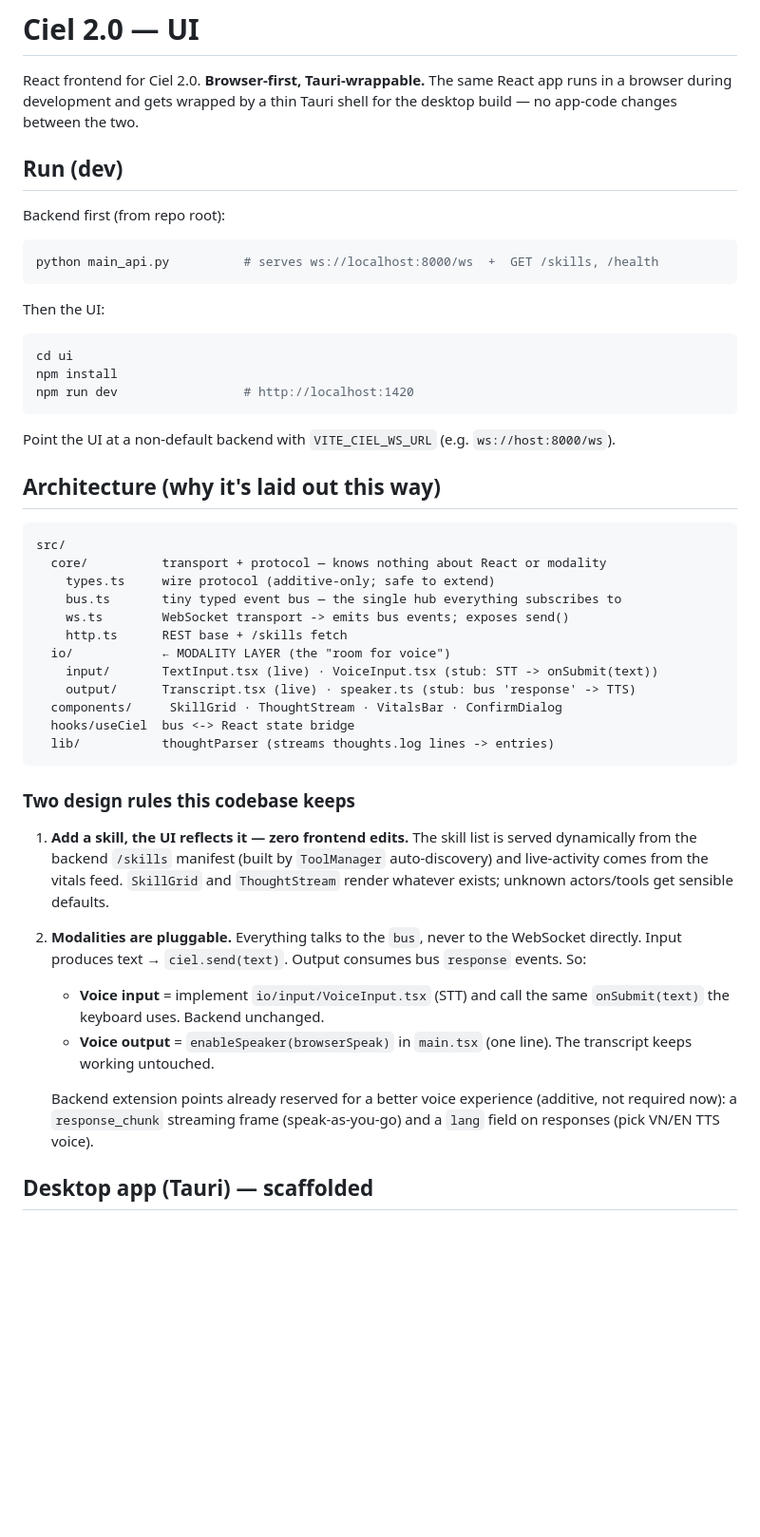
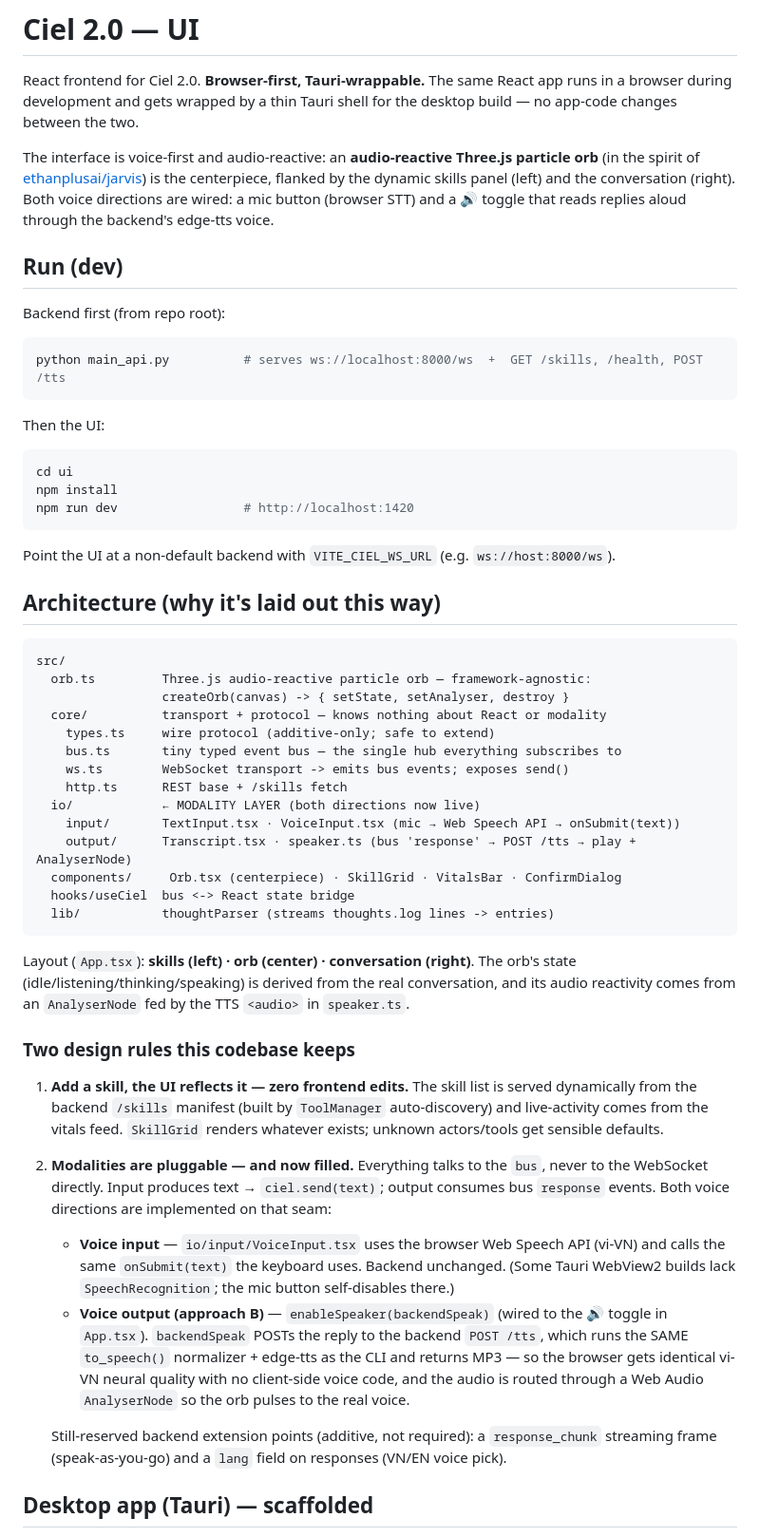
Before and after one commit to KhangTranManh/Ciel-2.0, a Markdown page: ui/README.md, the part around the change. Shown at 95% size. Rendered like a GitHub page; blank space fills up the shorter version.

````diff
--- a/ui/README.md
+++ b/ui/README.md
@@ -4,12 +4,18 @@ React frontend for Ciel 2.0. **Browser-first, Tauri-wrappable.** The same React
 runs in a browser during development and gets wrapped by a thin Tauri shell for the
 desktop build — no app-code changes between the two.
 
+The interface is voice-first and audio-reactive: an **audio-reactive Three.js particle
+orb** (in the spirit of [ethanplusai/jarvis](https://github.com/ethanplusai/jarvis)) is
+the centerpiece, flanked by the dynamic skills panel (left) and the conversation (right).
+Both voice directions are wired: a mic button (browser STT) and a 🔊 toggle that reads
+replies aloud through the backend's edge-tts voice.
+
 ## Run (dev)
 
 Backend first (from repo root):
 
 ```bash
-python main_api.py          # serves ws://localhost:8000/ws  +  GET /skills, /health
+python main_api.py          # serves ws://localhost:8000/ws  +  GET /skills, /health, POST /tts
 ```
 
 Then the UI:
@@ -26,37 +32,46 @@ Point the UI at a non-default backend with `VITE_CIEL_WS_URL` (e.g. `ws://host:8
 
 ```
 src/
+  orb.ts         Three.js audio-reactive particle orb — framework-agnostic:
+                 createOrb(canvas) -> { setState, setAnalyser, destroy }
   core/          transport + protocol — knows nothing about React or modality
     types.ts     wire protocol (additive-only; safe to extend)
     bus.ts       tiny typed event bus — the single hub everything subscribes to
     ws.ts        WebSocket transport -> emits bus events; exposes send()
     http.ts      REST base + /skills fetch
-  io/            ← MODALITY LAYER (the "room for voice")
-    input/       TextInput.tsx (live) · VoiceInput.tsx (stub: STT -> onSubmit(text))
-    output/      Transcript.tsx (live) · speaker.ts (stub: bus 'response' -> TTS)
-  components/     SkillGrid · ThoughtStream · VitalsBar · ConfirmDialog
+  io/            ← MODALITY LAYER (both directions now live)
+    input/       TextInput.tsx · VoiceInput.tsx (mic → Web Speech API → onSubmit(text))
+    output/      Transcript.tsx · speaker.ts (bus 'response' → POST /tts → play + AnalyserNode)
+  components/     Orb.tsx (centerpiece) · SkillGrid · VitalsBar · ConfirmDialog
   hooks/useCiel  bus <-> React state bridge
   lib/           thoughtParser (streams thoughts.log lines -> entries)
 ```
+
+Layout (`App.tsx`): **skills (left) · orb (center) · conversation (right)**. The orb's
+state (idle/listening/thinking/speaking) is derived from the real conversation, and its
+audio reactivity comes from an `AnalyserNode` fed by the TTS `<audio>` in `speaker.ts`.
 
 ### Two design rules this codebase keeps
 
 1. **Add a skill, the UI reflects it — zero frontend edits.** The skill list is served
    dynamically from the backend `/skills` manifest (built by `ToolManager` auto-discovery)
-   and live-activity comes from the vitals feed. `SkillGrid` and `ThoughtStream` render
-   whatever exists; unknown actors/tools get sensible defaults.
+   and live-activity comes from the vitals feed. `SkillGrid` renders whatever exists;
+   unknown actors/tools get sensible defaults.
 
-2. **Modalities are pluggable.** Everything talks to the `bus`, never to the WebSocket
-   directly. Input produces text → `ciel.send(text)`. Output consumes bus `response`
-   events. So:
-   - **Voice input** = implement `io/input/VoiceInput.tsx` (STT) and call the same
-     `onSubmit(text)` the keyboard uses. Backend unchanged.
-   - **Voice output** = `enableSpeaker(browserSpeak)` in `main.tsx` (one line). The
-     transcript keeps working untouched.
+2. **Modalities are pluggable — and now filled.** Everything talks to the `bus`, never to
+   the WebSocket directly. Input produces text → `ciel.send(text)`; output consumes bus
+   `response` events. Both voice directions are implemented on that seam:
+   - **Voice input** — `io/input/VoiceInput.tsx` uses the browser Web Speech API (vi-VN)
+     and calls the same `onSubmit(text)` the keyboard uses. Backend unchanged. (Some Tauri
+     WebView2 builds lack `SpeechRecognition`; the mic button self-disables there.)
+   - **Voice output (approach B)** — `enableSpeaker(backendSpeak)` (wired to the 🔊 toggle
+     in `App.tsx`). `backendSpeak` POSTs the reply to the backend `POST /tts`, which runs
+     the SAME `to_speech()` normalizer + edge-tts as the CLI and returns MP3 — so the
+     browser gets identical vi-VN neural quality with no client-side voice code, and the
+     audio is routed through a Web Audio `AnalyserNode` so the orb pulses to the real voice.
 
-   Backend extension points already reserved for a better voice experience (additive,
-   not required now): a `response_chunk` streaming frame (speak-as-you-go) and a `lang`
-   field on responses (pick VN/EN TTS voice).
+   Still-reserved backend extension points (additive, not required): a `response_chunk`
+   streaming frame (speak-as-you-go) and a `lang` field on responses (VN/EN voice pick).
 
 ## Desktop app (Tauri) — scaffolded
 
````
Also changed, not shown: README.md (+12 -2 lines), architect.md (+14 -2 lines), docs/orb.jpg (added), 10 other files.
